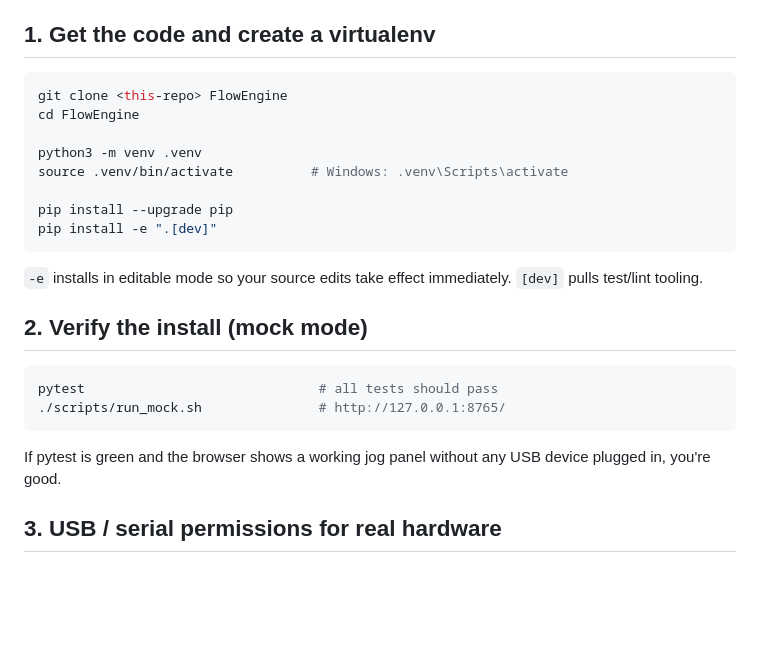
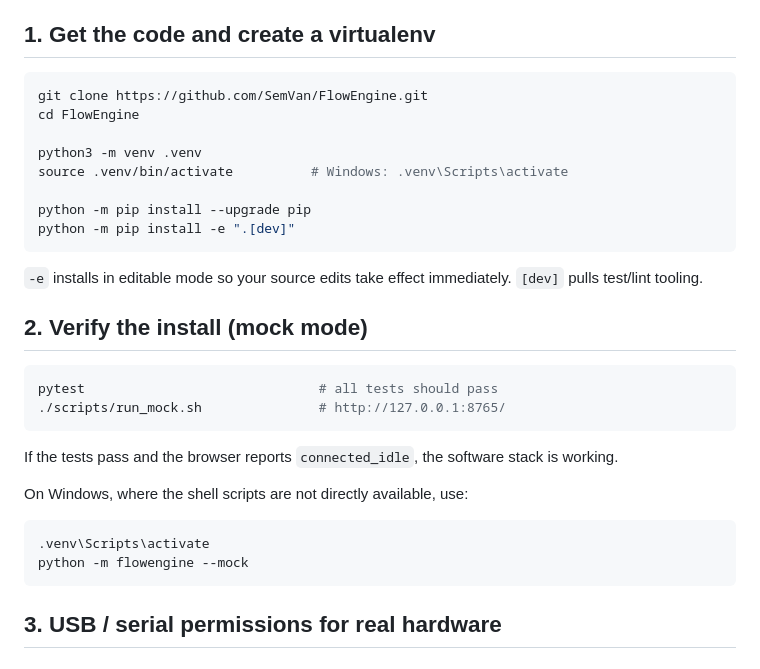
Before and after one commit to SemVan/FlowEngine, a Markdown page: docs/INSTALL.md, the part around one of its changes. GitHub-like rendering; blank space fills up the shorter version.

````diff
--- a/docs/INSTALL.md
+++ b/docs/INSTALL.md
@@ -9,14 +9,14 @@
 ## 1. Get the code and create a virtualenv
 
 ```bash
-git clone <this-repo> FlowEngine
+git clone https://github.com/SemVan/FlowEngine.git
 cd FlowEngine
 
 python3 -m venv .venv
 source .venv/bin/activate          # Windows: .venv\Scripts\activate
 
-pip install --upgrade pip
-pip install -e ".[dev]"
+python -m pip install --upgrade pip
+python -m pip install -e ".[dev]"
 ```
 
 `-e` installs in editable mode so your source edits take effect immediately. `[dev]` pulls test/lint tooling.
@@ -28,7 +28,14 @@ pytest                              # all tests should pass
 ./scripts/run_mock.sh               # http://127.0.0.1:8765/
 ```
 
-If pytest is green and the browser shows a working jog panel without any USB device plugged in, you're good.
+If the tests pass and the browser reports `connected_idle`, the software stack is working.
+
+On Windows, where the shell scripts are not directly available, use:
+
+```powershell
+.venv\Scripts\activate
+python -m flowengine --mock
+```
 
 ## 3. USB / serial permissions for real hardware
 
````
Also changed, not shown: other parts of docs/INSTALL.md (+40 -19 lines), README.md (+44 -16 lines).
